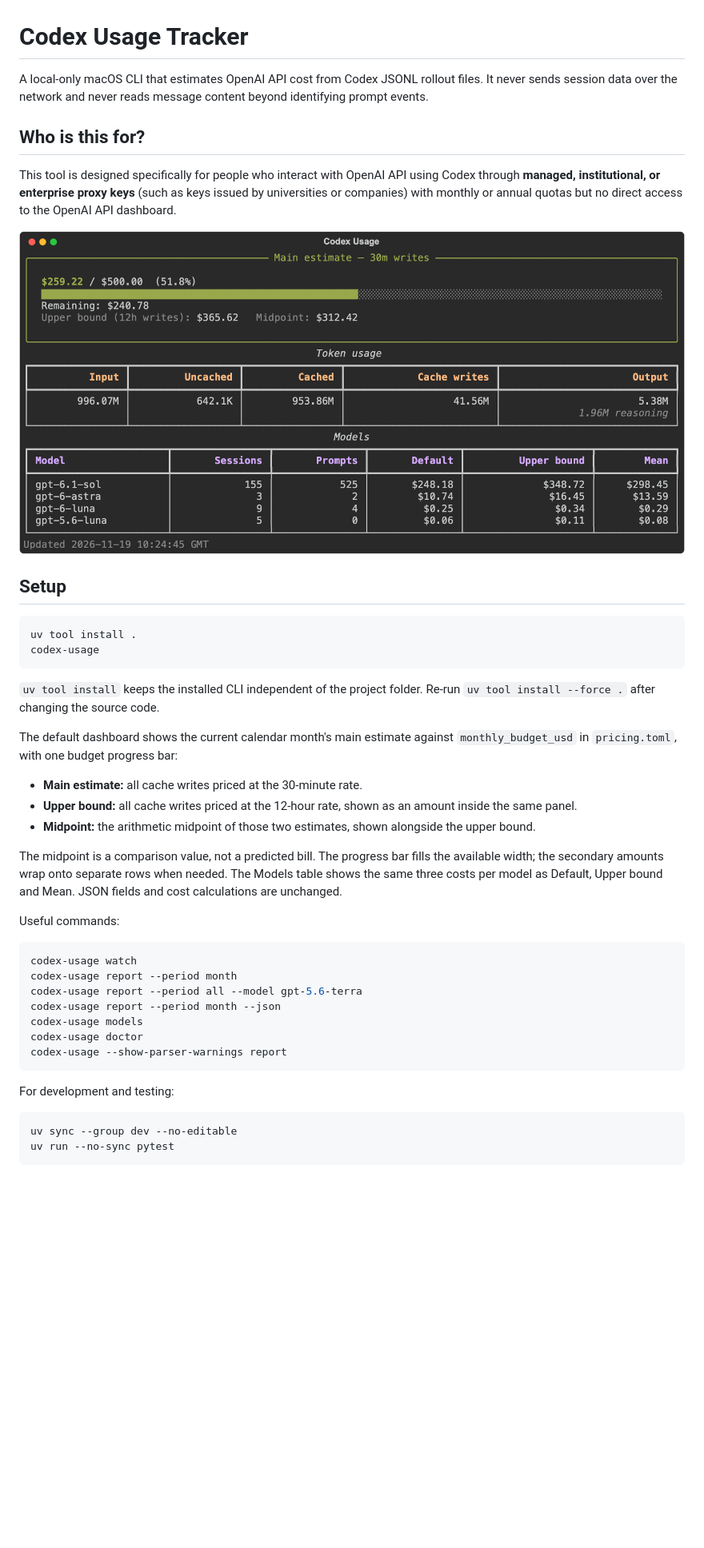
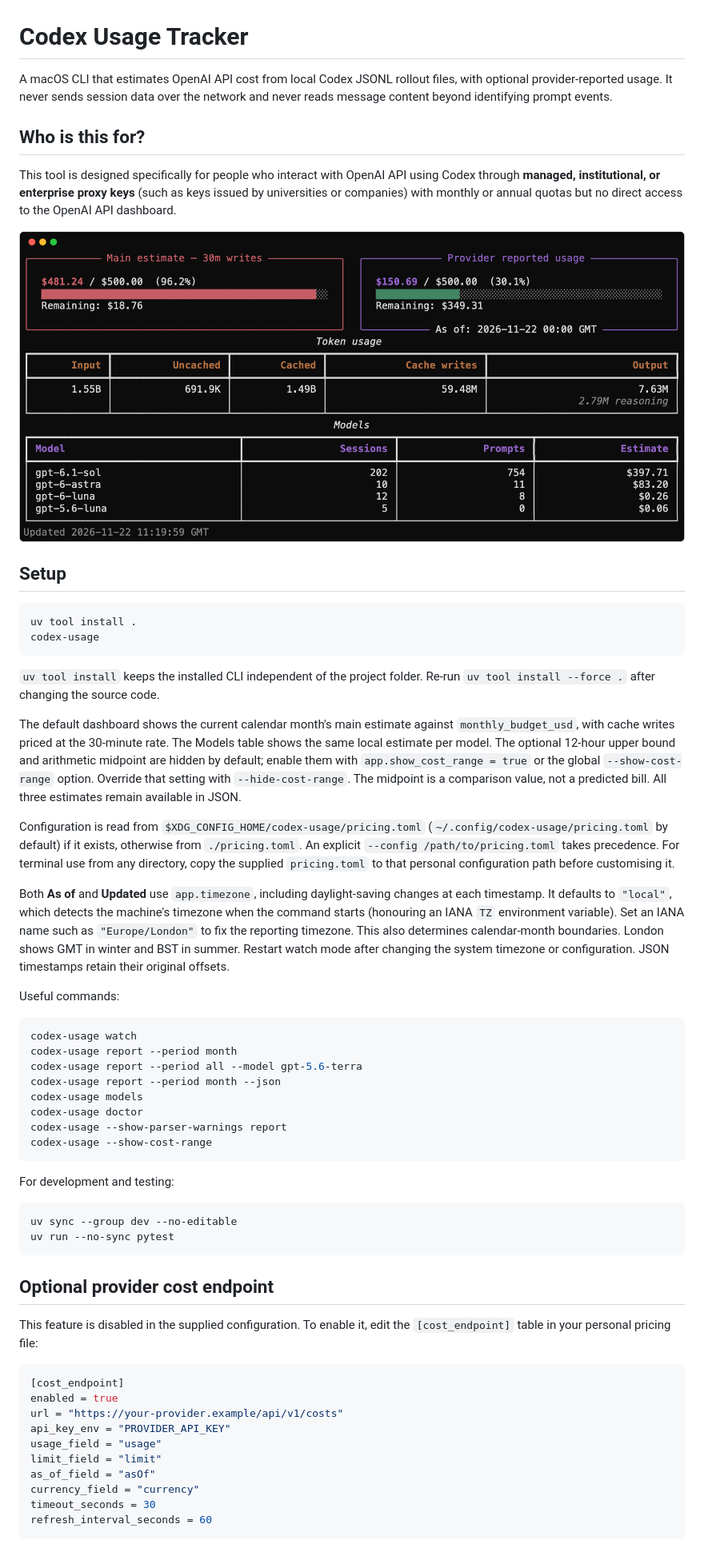
Before and after one commit to mvmalyi/codex-api-cost-tracker, a Markdown page: README.md, the part around one of its changes. Shown at 80% size. GitHub-like rendering; pictures changed too: screenshot.png; blank space fills up the shorter version.

Commit message:
Custom endpoint cost metadata support.

````diff
--- a/README.md
+++ b/README.md
@@ -1,6 +1,8 @@
 # Codex Usage Tracker
 
-A local-only macOS CLI that estimates OpenAI API cost from Codex JSONL rollout files. It never sends session data over the network and never reads message content beyond identifying prompt events.
+A macOS CLI that estimates OpenAI API cost from local Codex JSONL rollout files,
+with optional provider-reported usage. It never sends session data over the
+network and never reads message content beyond identifying prompt events.
 
 ## Who is this for?
 
@@ -18,16 +20,26 @@ codex-usage
 `uv tool install` keeps the installed CLI independent of the project folder. Re-run `uv tool install --force .` after changing the source code.
 
 The default dashboard shows the current calendar month's main estimate against
-`monthly_budget_usd` in `pricing.toml`, with one budget progress bar:
+`monthly_budget_usd`, with cache writes priced at the 30-minute rate. The Models
+table shows the same local estimate per model. The optional 12-hour upper bound
+and arithmetic midpoint are hidden by default; enable them with
+`app.show_cost_range = true` or the global `--show-cost-range` option. Override
+that setting with `--hide-cost-range`. The midpoint is a comparison value, not
+a predicted bill. All three estimates remain available in JSON.
 
-- **Main estimate:** all cache writes priced at the 30-minute rate.
-- **Upper bound:** all cache writes priced at the 12-hour rate, shown as an amount inside the same panel.
-- **Midpoint:** the arithmetic midpoint of those two estimates, shown alongside the upper bound.
+Configuration is read from `$XDG_CONFIG_HOME/codex-usage/pricing.toml`
+(`~/.config/codex-usage/pricing.toml` by default) if it exists, otherwise from
+`./pricing.toml`. An explicit `--config /path/to/pricing.toml` takes precedence.
+For terminal use from any directory, copy the supplied `pricing.toml` to that
+personal configuration path before customising it.
 
-The midpoint is a comparison value, not a predicted bill. The progress bar fills
-the available width; the secondary amounts wrap onto separate rows when needed.
-The Models table shows the same three costs per model as Default, Upper bound
-and Mean. JSON fields and cost calculations are unchanged.
+Both **As of** and **Updated** use `app.timezone`, including daylight-saving
+changes at each timestamp. It defaults to `"local"`, which detects the machine's
+timezone when the command starts (honouring an IANA `TZ` environment variable).
+Set an IANA name such as `"Europe/London"` to fix the reporting timezone. This
+also determines calendar-month boundaries. London shows GMT in winter and BST
+in summer. Restart watch mode after changing the system timezone or configuration.
+JSON timestamps retain their original offsets.
 
 Useful commands:
 
@@ -39,6 +51,7 @@ codex-usage report --period month --json
 codex-usage models
 codex-usage doctor
 codex-usage --show-parser-warnings report
+codex-usage --show-cost-range
 ```
 
 For development and testing:
@@ -47,3 +60,22 @@ For development and testing:
 uv sync --group dev --no-editable
 uv run --no-sync pytest
 ```
+
+## Optional provider cost endpoint
+
+This feature is disabled in the supplied configuration. To enable it, edit the
+`[cost_endpoint]` table in your personal pricing file:
+
+```toml
+[cost_endpoint]
+enabled = true
+url = "https://your-provider.example/api/v1/costs"
+api_key_env = "PROVIDER_API_KEY"
+usage_field = "usage"
+limit_field = "limit"
+as_of_field = "asOf"
+currency_field = "currency"
+timeout_seconds = 30
+refresh_interval_seconds = 60
+```
+
````
Also changed, not shown: other parts of README.md (+43 -1 lines), 11 other files.
